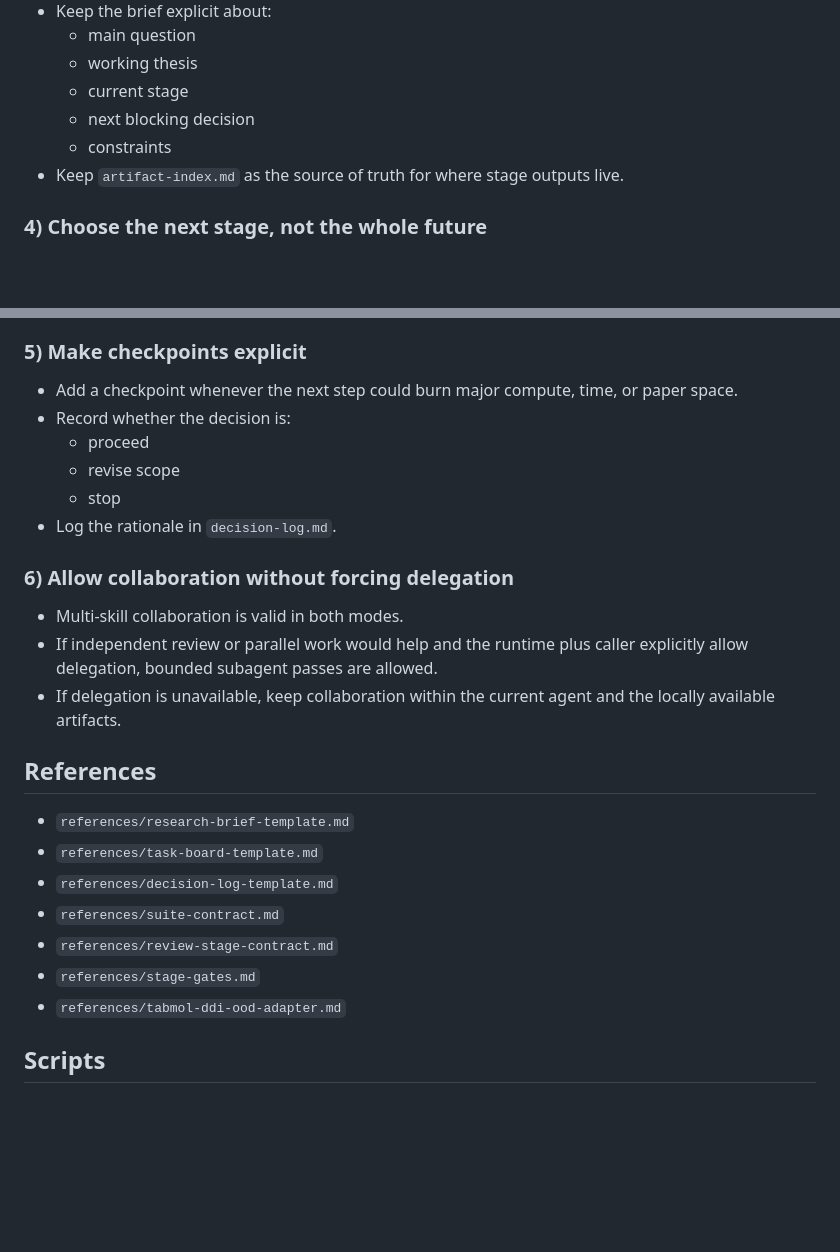
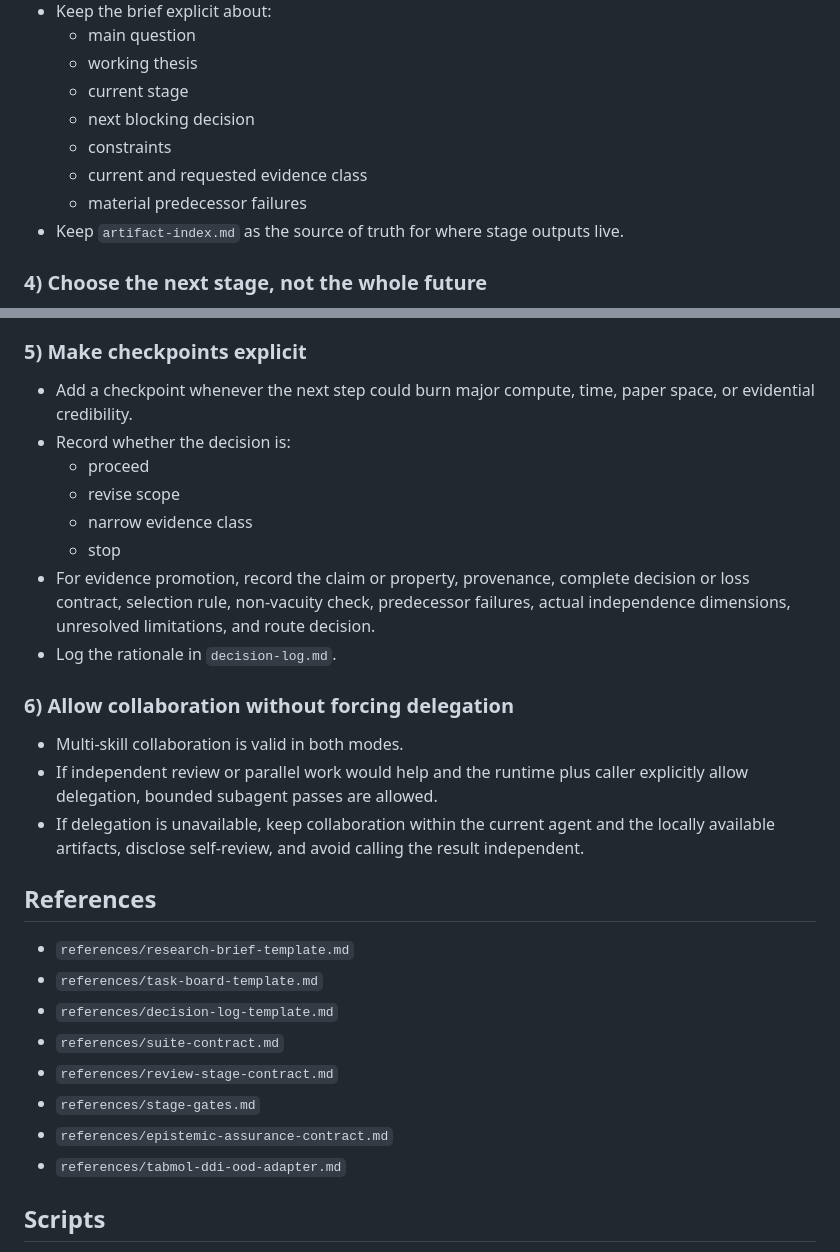
Before and after one commit to yananlong/codex-skills, a Markdown page: research/research-pipeline-planner/SKILL.md, 2 parts joined by grey strips. Drawn GitHub-style; blank space fills up the shorter version.

```diff
--- a/research/research-pipeline-planner/SKILL.md
+++ b/research/research-pipeline-planner/SKILL.md
@@ -74,6 +79,8 @@ Do not force this skill for a clear one-stage request. Route direct ideation, pa
   - current stage
   - next blocking decision
   - constraints
+  - current and requested evidence class
+  - material predecessor failures
 - Keep `artifact-index.md` as the source of truth for where stage outputs live.
 
 ### 4) Choose the next stage, not the whole future
@@ -95,18 +102,20 @@ Do not force this skill for a clear one-stage request. Route direct ideation, pa
 
 ### 5) Make checkpoints explicit
 
-- Add a checkpoint whenever the next step could burn major compute, time, or paper space.
+- Add a checkpoint whenever the next step could burn major compute, time, paper space, or evidential credibility.
 - Record whether the decision is:
   - proceed
   - revise scope
+  - narrow evidence class
   - stop
+- For evidence promotion, record the claim or property, provenance, complete decision or loss contract, selection rule, non-vacuity check, predecessor failures, actual independence dimensions, unresolved limitations, and route decision.
 - Log the rationale in `decision-log.md`.
 
 ### 6) Allow collaboration without forcing delegation
 
 - Multi-skill collaboration is valid in both modes.
 - If independent review or parallel work would help and the runtime plus caller explicitly allow delegation, bounded subagent passes are allowed.
-- If delegation is unavailable, keep collaboration within the current agent and the locally available artifacts.
+- If delegation is unavailable, keep collaboration within the current agent and the locally available artifacts, disclose self-review, and avoid calling the result independent.
 
 ## References
 
@@ -116,6 +125,7 @@ Do not force this skill for a clear one-stage request. Route direct ideation, pa
 - `references/suite-contract.md`
 - `references/review-stage-contract.md`
 - `references/stage-gates.md`
+- `references/epistemic-assurance-contract.md`
 - `references/tabmol-ddi-ood-adapter.md`
 
 ## Scripts
```
Also changed, not shown: other parts of research/research-pipeline-planner/SKILL.md (+10 -5 lines).
